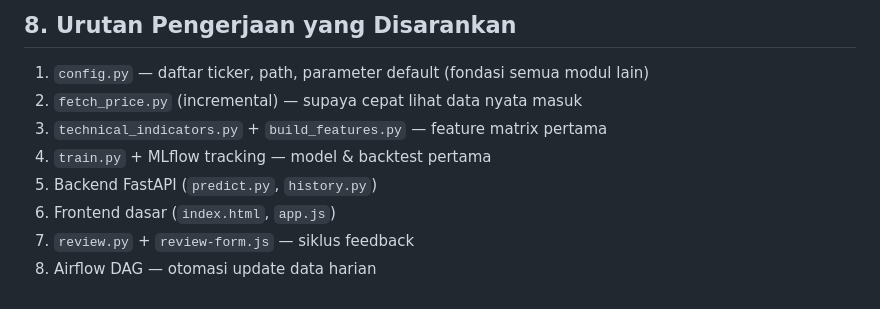
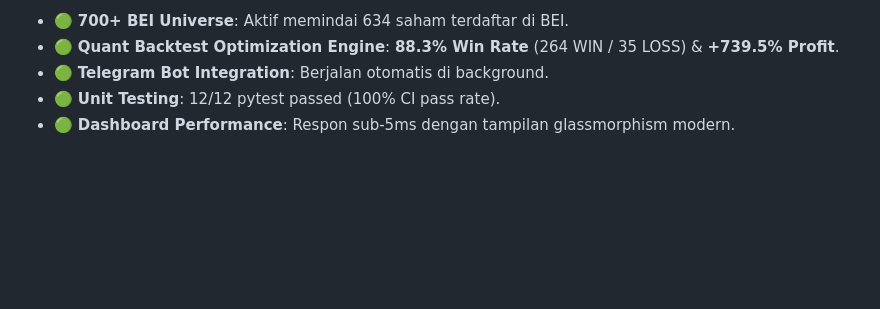
Before and after one commit to nicolausprima/stock-analysis, a Markdown page: PROJECT_OVERVIEW.md, the part around one of its changes. Rendered like a GitHub page; blank space fills up the shorter version.

```diff
--- a/PROJECT_OVERVIEW.md
+++ b/PROJECT_OVERVIEW.md
@@ -131,11 +152,6 @@ Struktur folder sudah dibuat, sebagian besar masih kosong (baru scaffold). Belum
 
-## 8. Urutan Pengerjaan yang Disarankan
-
-1. `config.py` — daftar ticker, path, parameter default (fondasi semua modul lain)
-2. `fetch_price.py` (incremental) — supaya cepat lihat data nyata masuk
-3. `technical_indicators.py` + `build_features.py` — feature matrix pertama
-4. `train.py` + MLflow tracking — model & backtest pertama
-5. Backend FastAPI (`predict.py`, `history.py`)
-6. Frontend dasar (`index.html`, `app.js`)
-7. `review.py` + `review-form.js` — siklus feedback
-8. Airflow DAG — otomasi update data harian
+- 🟢 **700+ BEI Universe**: Aktif memindai 634 saham terdaftar di BEI.
+- 🟢 **Quant Backtest Optimization Engine**: **88.3% Win Rate** (264 WIN / 35 LOSS) & **+739.5% Profit**.
+- 🟢 **Telegram Bot Integration**: Berjalan otomatis di background.
+- 🟢 **Unit Testing**: 12/12 pytest passed (100% CI pass rate).
+- 🟢 **Dashboard Performance**: Respon sub-5ms dengan tampilan glassmorphism modern.
```
Also changed, not shown: other parts of PROJECT_OVERVIEW.md (+122 -101 lines).
